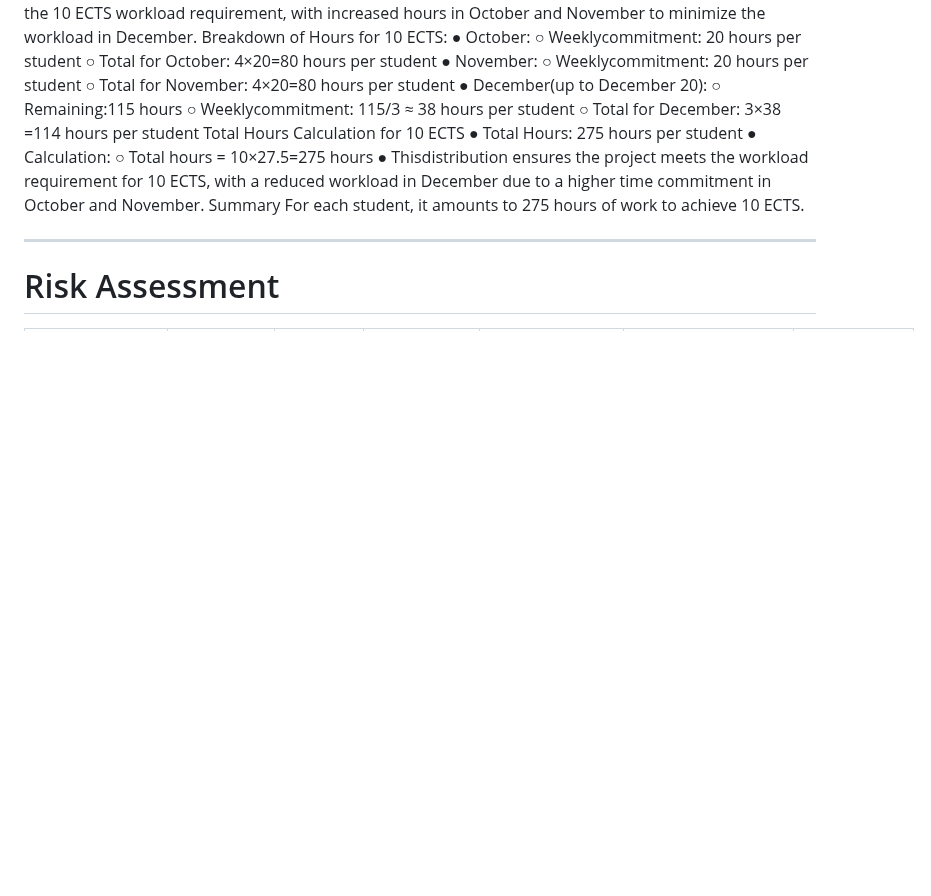
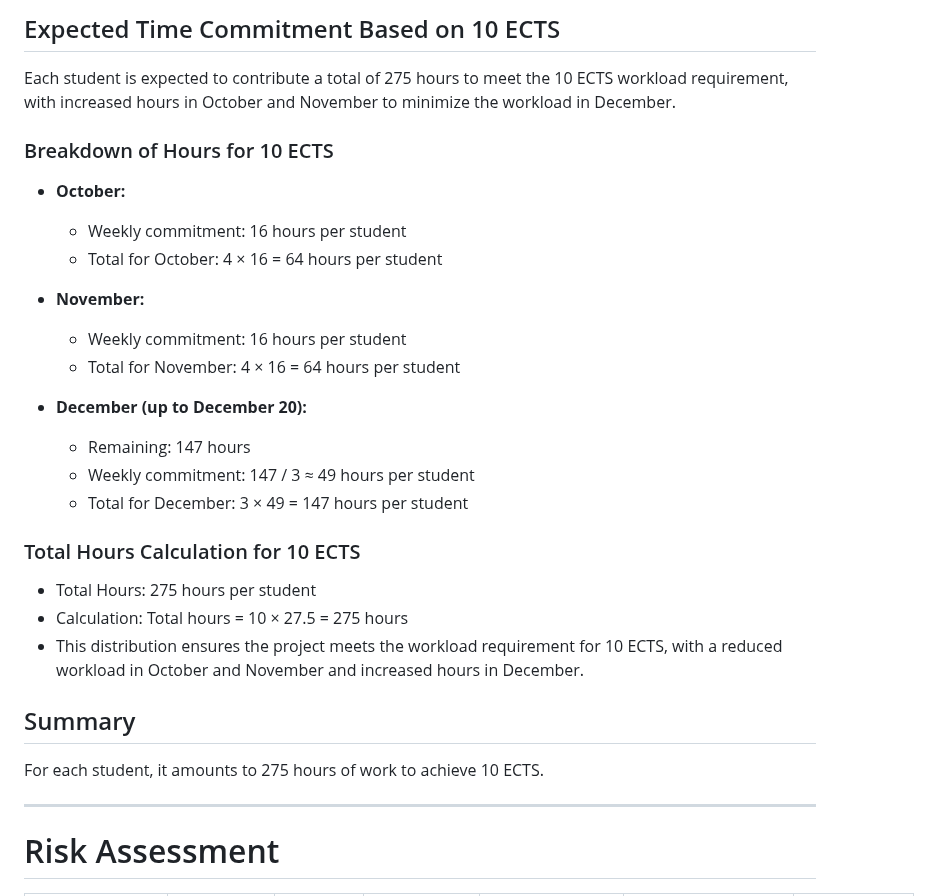
Before and after one commit to SEPCheesecakeFactory/SEP3, a Markdown page: Documentation/ProjectDescription.md, the part around one of its changes. Drawn GitHub-style; blank space fills up the shorter version.

Commit message:
[Update] Choice of methods formatting, time formatting + content

```diff
--- a/Documentation/ProjectDescription.md
+++ b/Documentation/ProjectDescription.md
@@ -115,21 +115,26 @@ Expected Time Commitment Based on 10 ECTS
+## Expected Time Commitment Based on 10 ECTS
 Each student is expected to contribute a total of 275 hours to meet the 10 ECTS workload requirement, with increased hours in October and November to minimize the workload in December.
-Breakdown of Hours for 10 ECTS:
-● October:
-○ Weeklycommitment: 20 hours per student
-○ Total for October: 4×20=80 hours per student
-● November:
-○ Weeklycommitment: 20 hours per student
-○ Total for November: 4×20=80 hours per student
-● December(up to December 20):
-○ Remaining:115 hours
-○ Weeklycommitment: 115/3 ≈ 38 hours per student
-○ Total for December: 3×38 =114 hours per student
-Total Hours Calculation for 10 ECTS
-● Total Hours: 275 hours per student
-● Calculation:
-○ Total hours = 10×27.5=275 hours
-● Thisdistribution ensures the project meets the workload requirement for 10 ECTS, with a reduced workload in December due to a higher time commitment in October and November.
-Summary
+
+### Breakdown of Hours for 10 ECTS
+- **October:**
+    - Weekly commitment: 16 hours per student
+    - Total for October: 4 × 16 = 64 hours per student
+
+- **November:**
+    - Weekly commitment: 16 hours per student
+    - Total for November: 4 × 16 = 64 hours per student
+
+- **December (up to December 20):**
+    - Remaining: 147 hours
+    - Weekly commitment: 147 / 3 ≈ 49 hours per student
+    - Total for December: 3 × 49 = 147 hours per student
+
+### Total Hours Calculation for 10 ECTS
+- Total Hours: 275 hours per student
+- Calculation: Total hours = 10 × 27.5 = 275 hours
+- This distribution ensures the project meets the workload requirement for 10 ECTS, with a reduced workload in October and November and increased hours in December.
+
+## Summary
 For each student, it amounts to 275 hours of work to achieve 10 ECTS.
 
 ---
```
Also changed, not shown: other parts of Documentation/ProjectDescription.md (+32 -32 lines).
